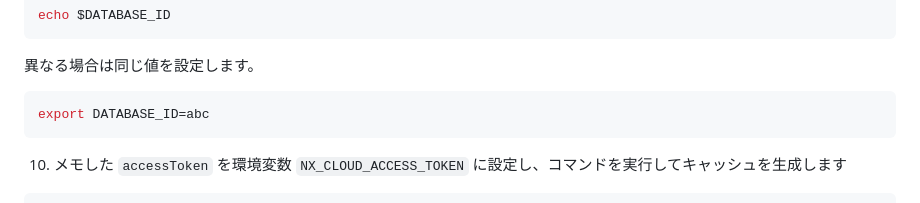
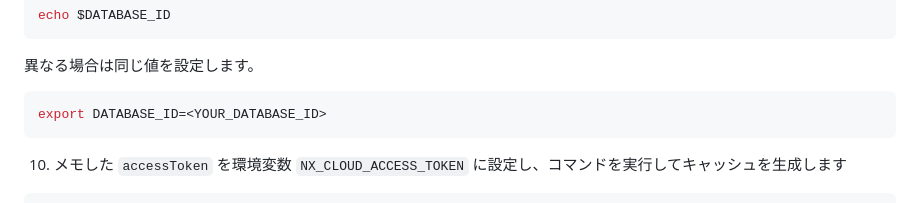
Before and after one commit to otoyo/astro-notion-blog, a Markdown page: README.ja.md, the part around the change. Rendered like a GitHub page; folded sections open.

````diff
--- a/README.ja.md
+++ b/README.ja.md
@@ -136,7 +136,7 @@ yarn dev
   異なる場合は同じ値を設定します。
 
   ```sh
-  export DATABASE_ID=abc
+  export DATABASE_ID=<YOUR_DATABASE_ID>
   ```
 
   10. メモした `accessToken` を環境変数 `NX_CLOUD_ACCESS_TOKEN` に設定し、コマンドを実行してキャッシュを生成します
````
Also changed, not shown: README.md (+1 -1 lines).
